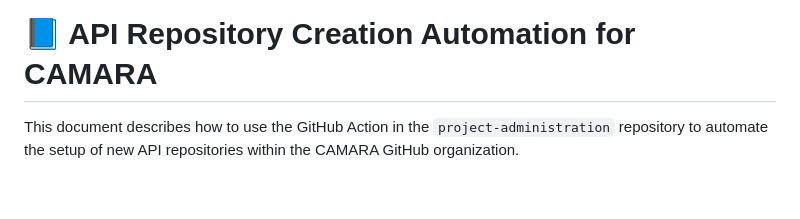
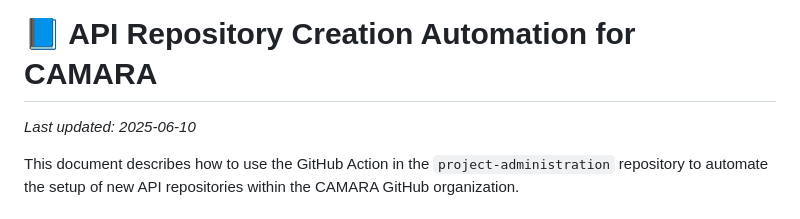
Before and after one commit to hdamker/project-administration, a Markdown page: documentation/project-admin-api-repository-creation.md, the part around the change. GitHub-like rendering; blank space fills up the shorter version.

Commit message:
Add last updated days to workflow documentations

```diff
--- a/documentation/project-admin-api-repository-creation.md
+++ b/documentation/project-admin-api-repository-creation.md
@@ -1,4 +1,6 @@
 # 📘 API Repository Creation Automation for CAMARA
+
+*Last updated: 2025-06-10*
 
 This document describes how to use the GitHub Action in the `project-administration` repository to automate the setup of new API repositories within the CAMARA GitHub organization.
 
```
Also changed, not shown: documentation/project-admin-bulk-repository-adminstration.md (+2 -0 lines), documentation/project-report-generation-workflows.md (+2 -0 lines).
